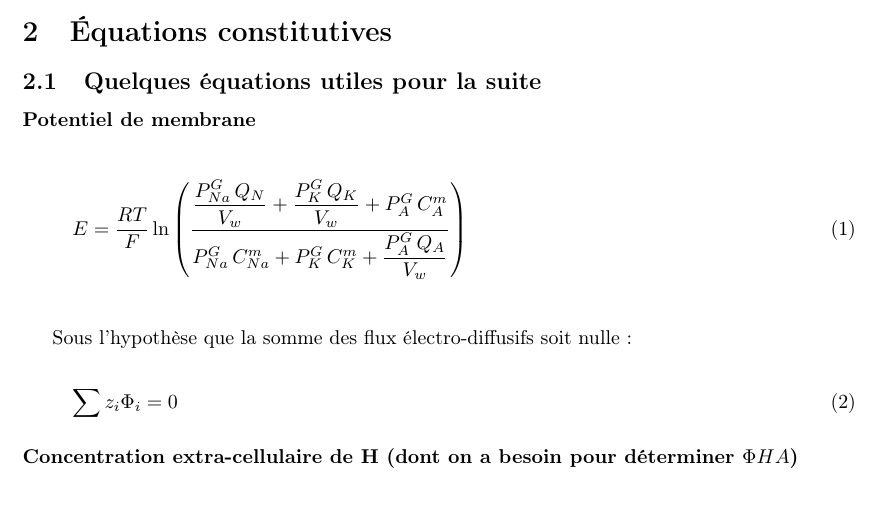
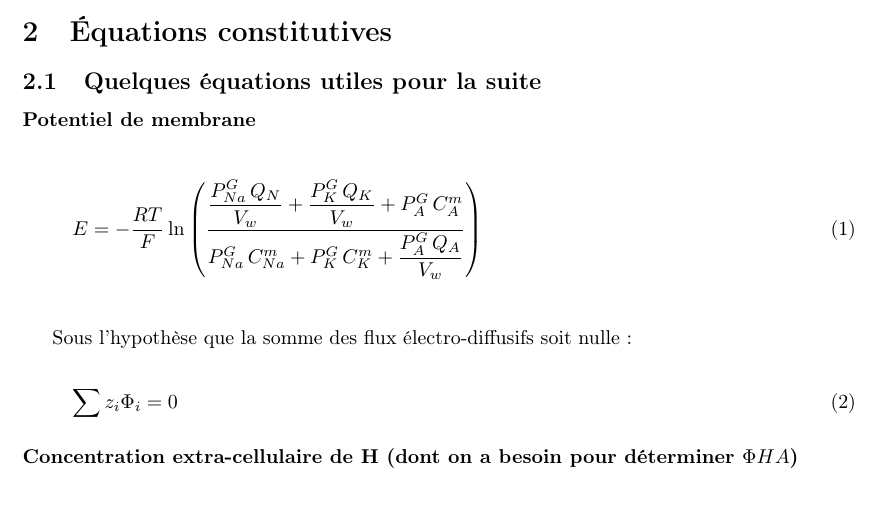
Before and after one commit to Le0Meyer/Red_Blood_Cell, a LaTeX document (rapport-alternatif.tex): part of page 3 of 7, cut so that both start at the same text. Compiled offline with pdfLaTeX.

Commit message:
Update rapport-alternatif.tex

```diff
--- a/rapport-alternatif.tex
+++ b/rapport-alternatif.tex
@@ -129,7 +129,7 @@ Flux saturé de Na à travers la pompe Na: K                   & $\Phi_{max}^{Na
 
 \subsubsection*{Potentiel de membrane}
 \begin{equation}
-E =  \frac{RT}{F}\ln{\left(\frac{\dfrac{P_{Na}^G\,Q_N}{V_w} + \dfrac{P_K^G\,Q_K}{V_w} + P_A^G\,C_A^m}{P_{Na}^G\,C_{Na}^m + P_K^G\,C_K^m + \dfrac{P_A^G\,Q_A}{V_w}}\right)}
+E =  -\frac{RT}{F}\ln{\left(\frac{\dfrac{P_{Na}^G\,Q_N}{V_w} + \dfrac{P_K^G\,Q_K}{V_w} + P_A^G\,C_A^m}{P_{Na}^G\,C_{Na}^m + P_K^G\,C_K^m + \dfrac{P_A^G\,Q_A}{V_w}}\right)}
 \end{equation}\\
 
 Sous l'hypothèse que la somme des flux électro-diffusifs soit nulle :
```
